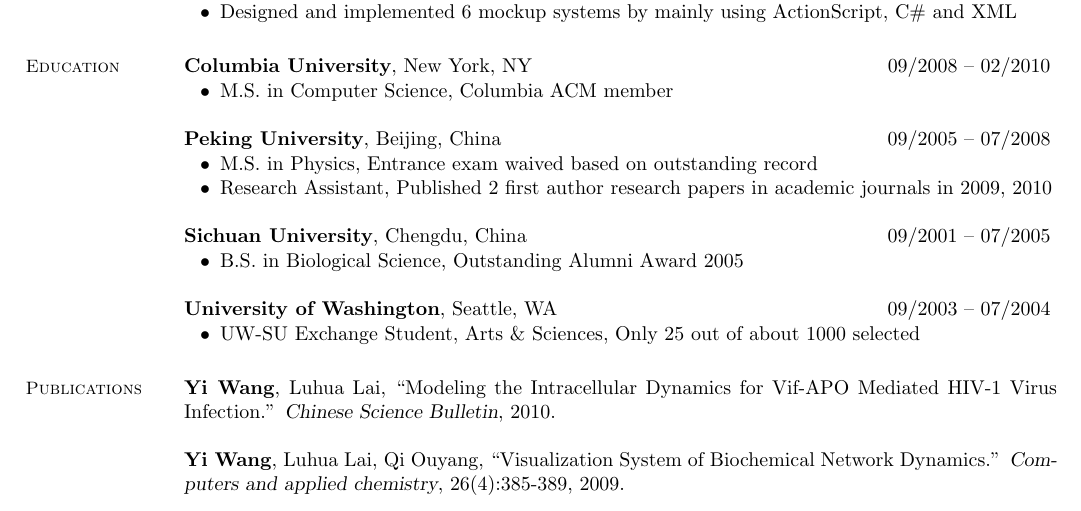
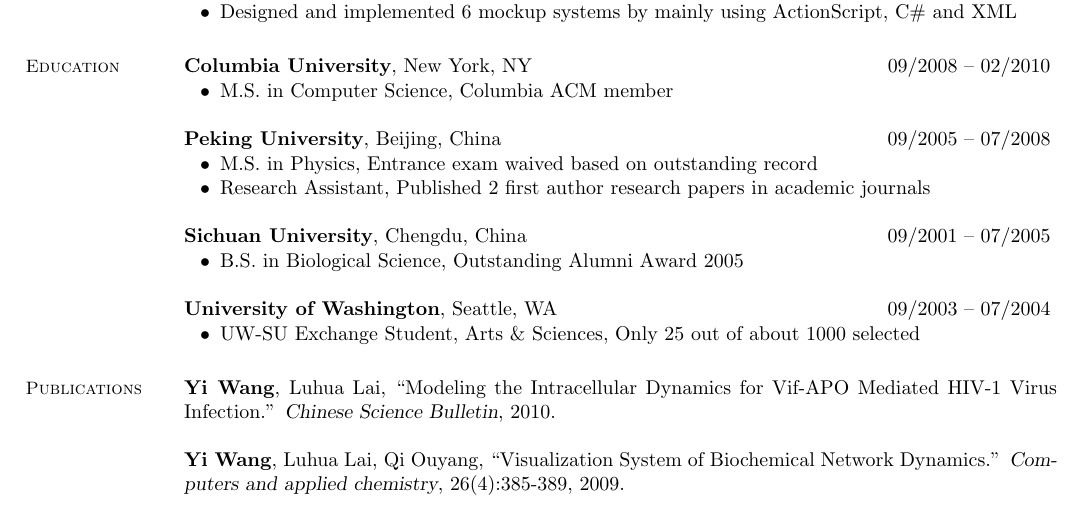
Before and after one commit to yiwang/resume, a LaTeX CV (Yi Wang resume.tex): part of the page, cut so that both start at the same text. Compiled offline with pdfLaTeX.

Commit message:
rm 'in 2009, 2010'

```diff
--- a/Yi Wang resume.tex
+++ b/Yi Wang resume.tex
@@ -81,7 +81,7 @@
     \textbf{Peking University}, Beijing, China \hfill 09/2005 -- 07/2008 \vspace{-3mm}\\\vspace{-1mm}%
       \begin{list2}
        \item M.S. in Physics, Entrance exam waived based on outstanding record
-       \item Research Assistant, Published 2 first author research papers in academic journals in 2009, 2010
+       \item Research Assistant, Published 2 first author research papers in academic journals
       \end{list2}
 
     \textbf{Sichuan University}, Chengdu, China \hfill 09/2001 -- 07/2005 \vspace{-3mm}\\\vspace{-1mm}%
```
